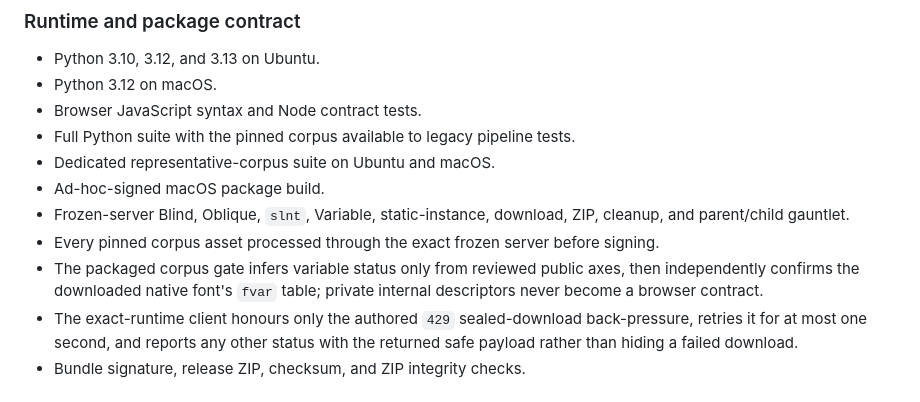
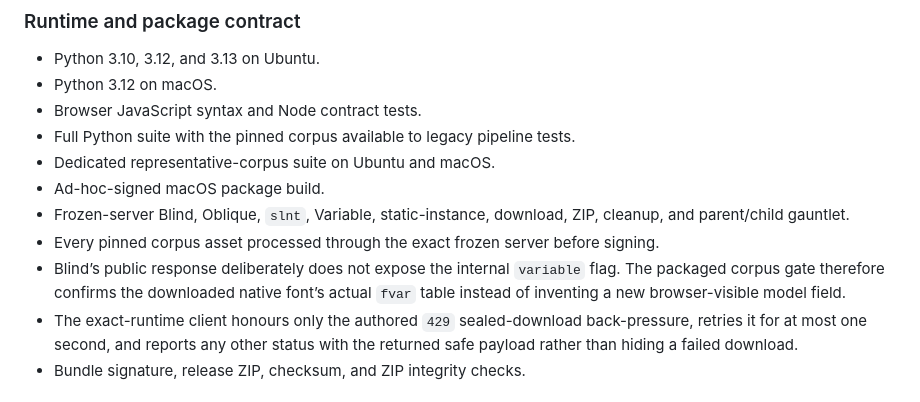
Before and after one commit to bomkino/fontblind, a Markdown page: docs/RELEASE_CHECKLIST.md, the part around the change. Rendered like a GitHub page.

Commit message:
Keep Blind variable status out of the public response contract

```diff
--- a/docs/RELEASE_CHECKLIST.md
+++ b/docs/RELEASE_CHECKLIST.md
@@ -16,7 +16,7 @@ The exact final commit must pass all of the following in `.github/workflows/test
 - Ad-hoc-signed macOS package build.
 - Frozen-server Blind, Oblique, `slnt`, Variable, static-instance, download, ZIP, cleanup, and parent/child gauntlet.
 - Every pinned corpus asset processed through the exact frozen server before signing.
-- The packaged corpus gate infers variable status only from reviewed public axes, then independently confirms the downloaded native font's `fvar` table; private internal descriptors never become a browser contract.
+- Blind’s public response deliberately does not expose the internal `variable` flag. The packaged corpus gate therefore confirms the downloaded native font’s actual `fvar` table instead of inventing a new browser-visible model field.
 - The exact-runtime client honours only the authored `429` sealed-download back-pressure, retries it for at most one second, and reports any other status with the returned safe payload rather than hiding a failed download.
 - Bundle signature, release ZIP, checksum, and ZIP integrity checks.
 
```
